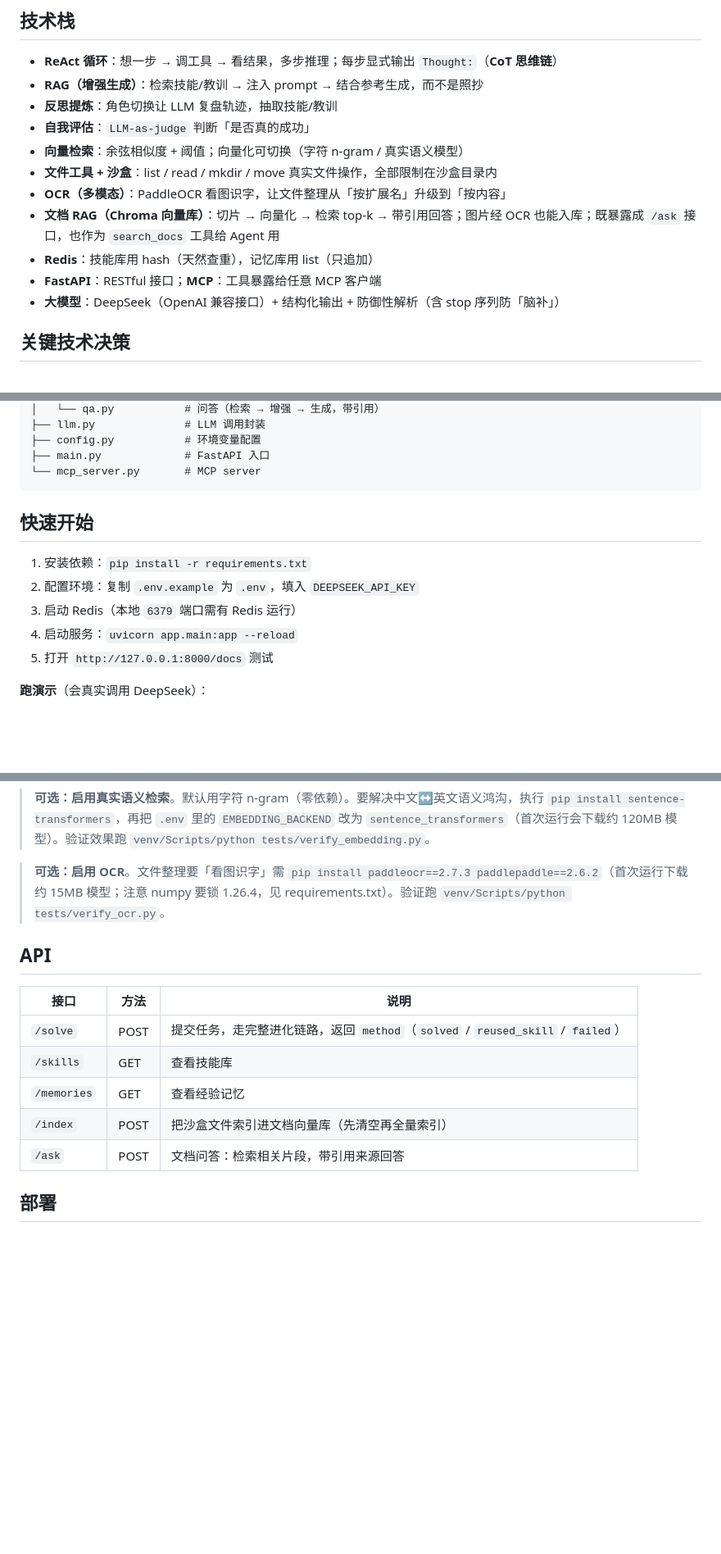
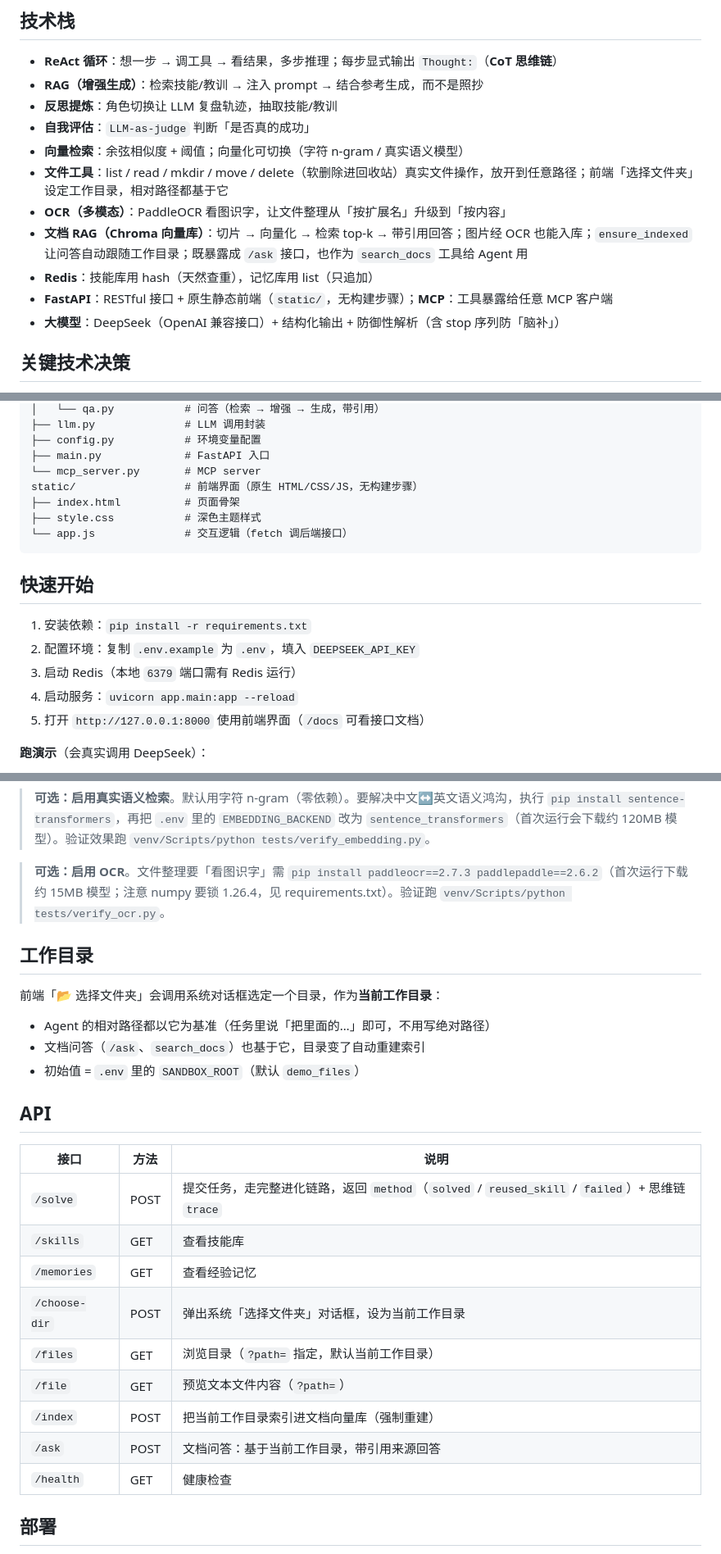
Before and after one commit to kitfor11/RetroAgent, a Markdown page: README.md, 3 parts joined by grey strips. Shown at 82% size. Drawn GitHub-style; blank space fills up the shorter version.

Commit message:
更新 README：API 表、工作目录概念、软删除决策、前端结构

````diff
--- a/README.md
+++ b/README.md
@@ -29,11 +29,11 @@
 - **反思提炼**：角色切换让 LLM 复盘轨迹，抽取技能/教训
 - **自我评估**：`LLM-as-judge` 判断「是否真的成功」
 - **向量检索**：余弦相似度 + 阈值；向量化可切换（字符 n-gram / 真实语义模型）
-- **文件工具 + 沙盒**：list / read / mkdir / move 真实文件操作，全部限制在沙盒目录内
+- **文件工具**：list / read / mkdir / move / delete（软删除进回收站）真实文件操作，放开到任意路径；前端「选择文件夹」设定工作目录，相对路径都基于它
 - **OCR（多模态）**：PaddleOCR 看图识字，让文件整理从「按扩展名」升级到「按内容」
-- **文档 RAG（Chroma 向量库）**：切片 → 向量化 → 检索 top-k → 带引用回答；图片经 OCR 也能入库；既暴露成 `/ask` 接口，也作为 `search_docs` 工具给 Agent 用
+- **文档 RAG（Chroma 向量库）**：切片 → 向量化 → 检索 top-k → 带引用回答；图片经 OCR 也能入库；`ensure_indexed` 让问答自动跟随工作目录；既暴露成 `/ask` 接口，也作为 `search_docs` 工具给 Agent 用
 - **Redis**：技能库用 hash（天然查重），记忆库用 list（只追加）
-- **FastAPI**：RESTful 接口；**MCP**：工具暴露给任意 MCP 客户端
+- **FastAPI**：RESTful 接口 + 原生静态前端（`static/`，无构建步骤）；**MCP**：工具暴露给任意 MCP 客户端
 - **大模型**：DeepSeek（OpenAI 兼容接口）+ 结构化输出 + 防御性解析（含 stop 序列防「脑补」）
 
 ## 关键技术决策
@@ -67,6 +68,10 @@ app/
 ├── config.py           # 环境变量配置
 ├── main.py             # FastAPI 入口
 └── mcp_server.py       # MCP server
+static/                 # 前端界面（原生 HTML/CSS/JS，无构建步骤）
+├── index.html          # 页面骨架
+├── style.css           # 深色主题样式
+└── app.js              # 交互逻辑（fetch 调后端接口）
 ```
 
 ## 快速开始
@@ -75,7 +80,7 @@ app/
 2. 配置环境：复制 `.env.example` 为 `.env`，填入 `DEEPSEEK_API_KEY`
 3. 启动 Redis（本地 `6379` 端口需有 Redis 运行）
 4. 启动服务：`uvicorn app.main:app --reload`
-5. 打开 `http://127.0.0.1:8000/docs` 测试
+5. 打开 `http://127.0.0.1:8000` 使用前端界面（`/docs` 可看接口文档）
 
 **跑演示**（会真实调用 DeepSeek）：
 - 完整进化闭环（解决→复用→记教训→跨语言复用）：`venv/Scripts/python tests/demo_full.py`
@@ -92,15 +97,27 @@ app/
 
 > **可选：启用 OCR**。文件整理要「看图识字」需 `pip install paddleocr==2.7.3 paddlepaddle==2.6.2`（首次运行下载约 15MB 模型；注意 numpy 要锁 1.26.4，见 requirements.txt）。验证跑 `venv/Scripts/python tests/verify_ocr.py`。
 
+## 工作目录
+
+前端「📂 选择文件夹」会调用系统对话框选定一个目录，作为**当前工作目录**：
+
+- Agent 的相对路径都以它为基准（任务里说「把里面的…」即可，不用写绝对路径）
+- 文档问答（`/ask`、`search_docs`）也基于它，目录变了自动重建索引
+- 初始值 = `.env` 里的 `SANDBOX_ROOT`（默认 `demo_files`）
+
 ## API
 
 | 接口 | 方法 | 说明 |
 |------|------|------|
-| `/solve` | POST | 提交任务，走完整进化链路，返回 `method`（`solved` / `reused_skill` / `failed`） |
+| `/solve` | POST | 提交任务，走完整进化链路，返回 `method`（`solved` / `reused_skill` / `failed`）+ 思维链 `trace` |
 | `/skills` | GET | 查看技能库 |
 | `/memories` | GET | 查看经验记忆 |
-| `/index` | POST | 把沙盒文件索引进文档向量库（先清空再全量索引） |
-| `/ask` | POST | 文档问答：检索相关片段，带引用来源回答 |
+| `/choose-dir` | POST | 弹出系统「选择文件夹」对话框，设为当前工作目录 |
+| `/files` | GET | 浏览目录（`?path=` 指定，默认当前工作目录） |
+| `/file` | GET | 预览文本文件内容（`?path=`） |
+| `/index` | POST | 把当前工作目录索引进文档向量库（强制重建） |
+| `/ask` | POST | 文档问答：基于当前工作目录，带引用来源回答 |
+| `/health` | GET | 健康检查 |
 
 ## 部署
 
````
Also changed, not shown: other parts of README.md (+2 -1 lines).
